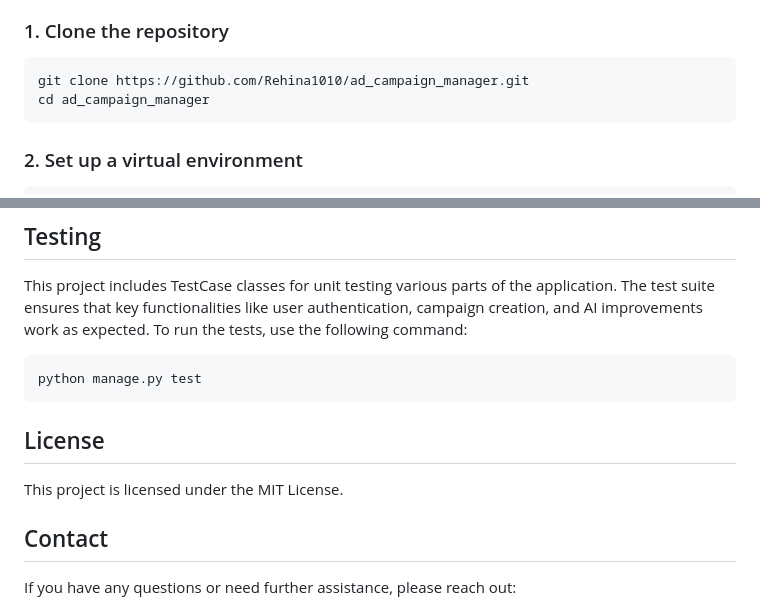
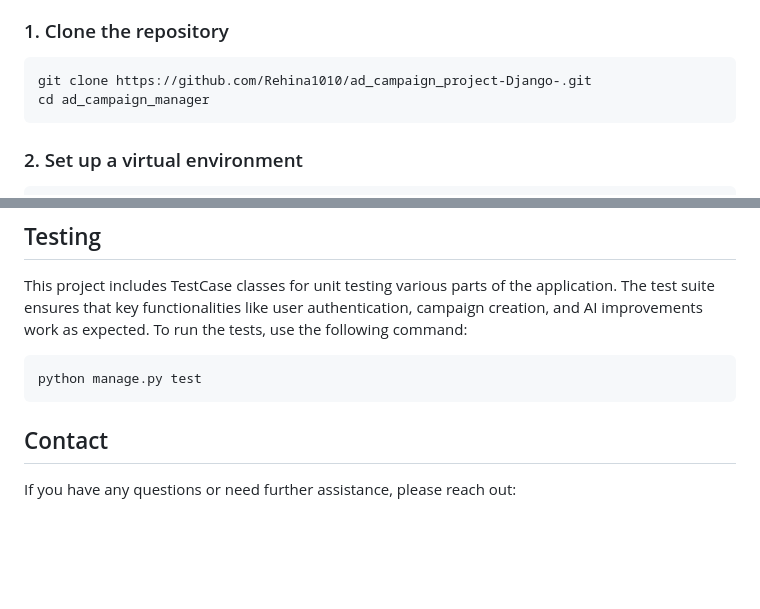
Before and after one commit to Rehina1010/ad_campaign_project-Django-, a Markdown page: README.md, 2 parts joined by grey strips. Drawn GitHub-style; blank space fills up the shorter version.

````diff
--- a/README.md
+++ b/README.md
@@ -75,7 +75,7 @@ The main purpose of **Ad Campaign Manager** is to help users create and improve
 ### 1. Clone the repository
 
 ```bash
-git clone https://github.com/Rehina1010/ad_campaign_manager.git
+git clone https://github.com/Rehina1010/ad_campaign_project-Django-.git
 cd ad_campaign_manager
 ```
 
@@ -160,9 +160,6 @@ This project includes TestCase classes for unit testing various parts of the app
 python manage.py test
 ```
 
-## License
-
-This project is licensed under the MIT License.
 
 ## Contact
 
````
